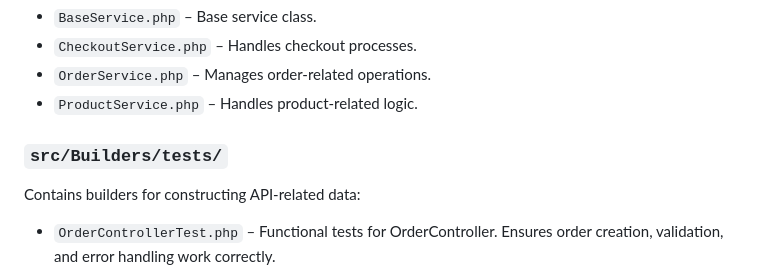
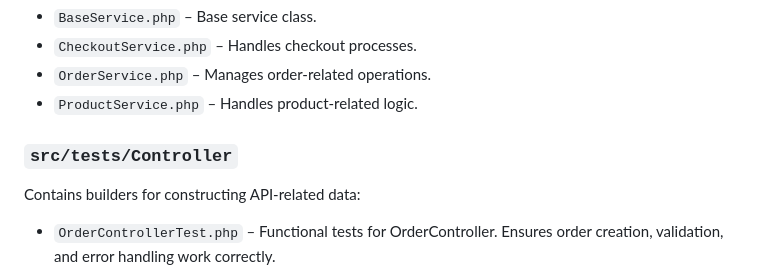
Before and after one commit to georgiangelov2000/store, a Markdown page: README.md, the part around the change. Rendered like a GitHub page.

```diff
--- a/README.md
+++ b/README.md
@@ -337,6 +337,6 @@ Handles business logic:
 - `OrderService.php` – Manages order-related operations.
 - `ProductService.php` – Handles product-related logic.
 
-### `src/Builders/tests/`
+### `src/tests/Controller`
 Contains builders for constructing API-related data:
 - `OrderControllerTest.php` – Functional tests for OrderController. Ensures order creation, validation, and error handling work correctly.
```
